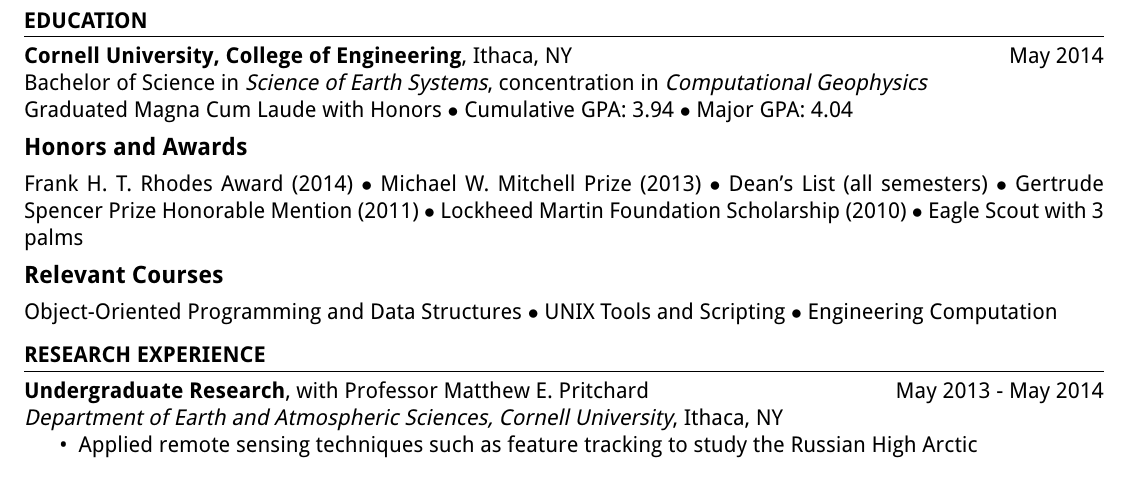
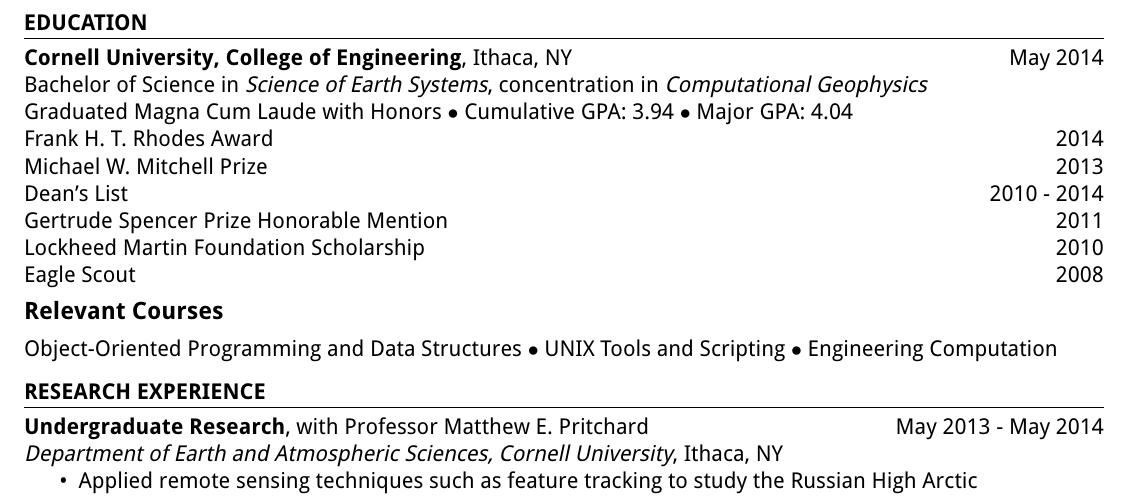
Before and after one commit to adamjstewart/resume, a LaTeX CV (cv.tex, which reads sections/awards.tex): part of page 1 of 2, cut so that both start at the same text. Compiled offline with pdfLaTeX.

Commit message:
Use list format instead of single bullet-point separated line

```diff
--- a/sections/awards.tex
+++ b/sections/awards.tex
@@ -1,5 +1,13 @@
-% Awards
+% Honors and Awards
 
-\subsection*{Honors and Awards}
+Frank H.\ T.\ Rhodes Award \hfill 2014
 
-Frank H.\ T.\ Rhodes Award (2014) $\bullet$ Michael W. Mitchell Prize (2013) $\bullet$ Dean's List (all semesters) $\bullet$ Gertrude Spencer Prize Honorable Mention (2011) $\bullet$ Lockheed Martin Foundation Scholarship (2010) $\bullet$ Eagle Scout with 3 palms
+Michael W. Mitchell Prize \hfill 2013
+
+Dean's List \hfill 2010 - 2014
+
+Gertrude Spencer Prize Honorable Mention \hfill 2011
+
+Lockheed Martin Foundation Scholarship \hfill 2010
+
+Eagle Scout \hfill 2008
```
Also changed, not shown: sections/leadership.tex (+14 -4 lines).
